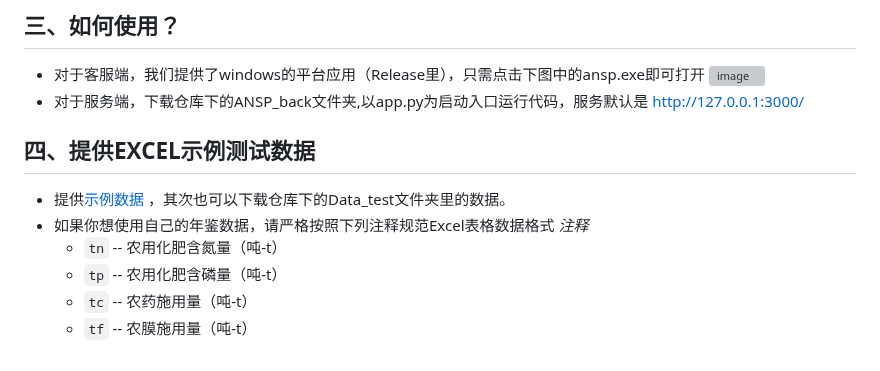
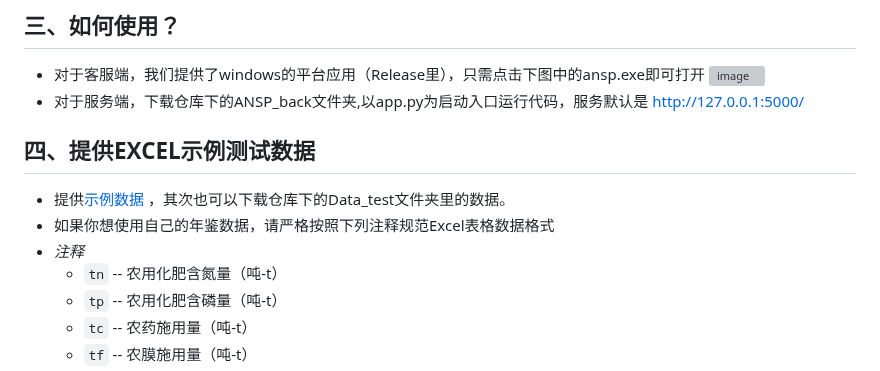
Before and after one commit to Spade-Atek/ANSPAnalytics, a Markdown page: README.md, the part around one of its changes. Drawn GitHub-style; grey boxes are pictures that could not be loaded.

```diff
--- a/README.md
+++ b/README.md
@@ -46,12 +46,12 @@
 ## 三、如何使用？
 - 对于客服端，我们提供了windows的平台应用（Release里），只需点击下图中的ansp.exe即可打开
 ![image](https://github.com/user-attachments/assets/060a5c9b-e680-46e0-8398-0172c93493eb)
-- 对于服务端，下载仓库下的ANSP_back文件夹,以app.py为启动入口运行代码，服务默认是 http://127.0.0.1:3000/
+- 对于服务端，下载仓库下的ANSP_back文件夹,以app.py为启动入口运行代码，服务默认是 http://127.0.0.1:5000/
 
 ## 四、提供EXCEL示例测试数据
 - 提供[示例数据](https://github.com/Spade-Atek/ANSPAnalytics/tree/main/Data_test) ，其次也可以下载仓库下的Data_test文件夹里的数据。
 - 如果你想使用自己的年鉴数据，请严格按照下列注释规范Excel表格数据格式
-*注释*
+- *注释*
    - `tn` -- 农用化肥含氮量（吨-t）
    - `tp` -- 农用化肥含磷量（吨-t）
    - `tc` -- 农药施用量（吨-t）
```
Also changed, not shown: other parts of README.md (+1 -1 lines).
